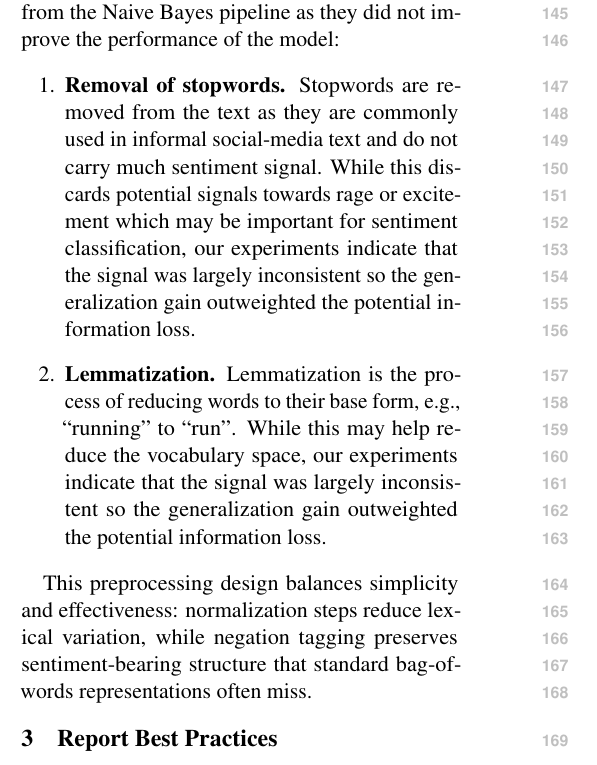
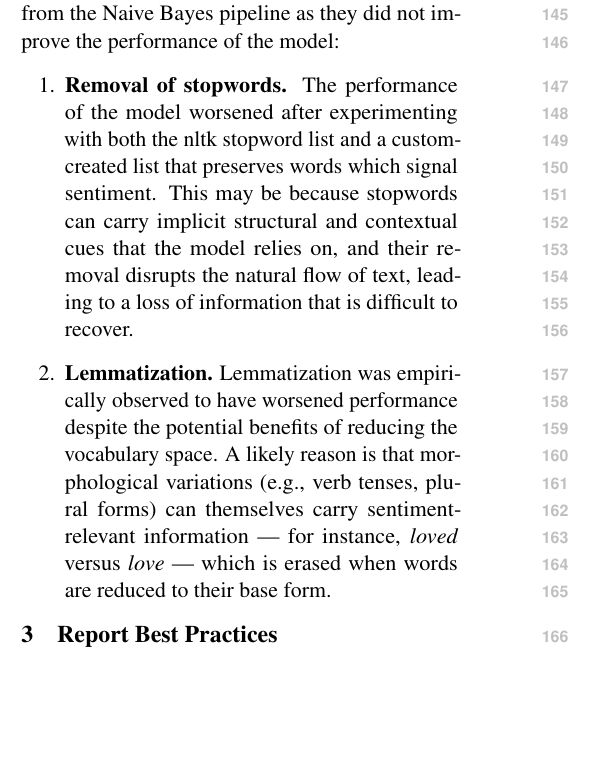
Before and after one commit to jinyang628/cs4248, a LaTeX paper (report/acl_latex.tex): part of one column of page 2 of 10, cut so that both start at the same text, the shorter picture padded with empty space. Compiled offline with pdfLaTeX.

Commit message:
Finish pre-processing section

```diff
--- a/report/acl_latex.tex
+++ b/report/acl_latex.tex
@@ -99,13 +99,9 @@ The following pre-processing steps are then added to the Naive Bayes pipeline ex
 The following pre-processing steps are removed from the Naive Bayes pipeline as they did not improve the performance of the model:
 
 \begin{enumerate}
-    % TODO: Jin Yang to write this properly
-    \item \textbf{Removal of stopwords.} Stopwords are removed from the text as they are commonly used in informal social-media text and do not carry much sentiment signal. While this discards potential signals towards rage or excitement which may be important for sentiment classification, our experiments indicate that the signal was largely inconsistent so the generalization gain outweighted the potential information loss.
-    \item \textbf{Lemmatization.} Lemmatization is the process of reducing words to their base form, e.g., ``running'' to ``run''. While this may help reduce the vocabulary space, our experiments indicate that the signal was largely inconsistent so the generalization gain outweighted the potential information loss.
+    \item \textbf{Removal of stopwords.} The performance of the model worsened after experimenting with both the nltk stopword list and a custom-created list that preserves words which signal sentiment. This may be because stopwords can carry implicit structural and contextual cues that the model relies on, and their removal disrupts the natural flow of text, leading to a loss of information that is difficult to recover.
+    \item \textbf{Lemmatization.} Lemmatization was empirically observed to have worsened performance despite the potential benefits of reducing the vocabulary space. A likely reason is that morphological variations (e.g., verb tenses, plural forms) can themselves carry sentiment-relevant information --- for instance, \textit{loved} versus \textit{love} --- which is erased when words are reduced to their base form.
 \end{enumerate}
-
-
-This preprocessing design balances simplicity and effectiveness: normalization steps reduce lexical variation, while negation tagging preserves sentiment-bearing structure that standard bag-of-words representations often miss.
 
 %%%%%
 
```
